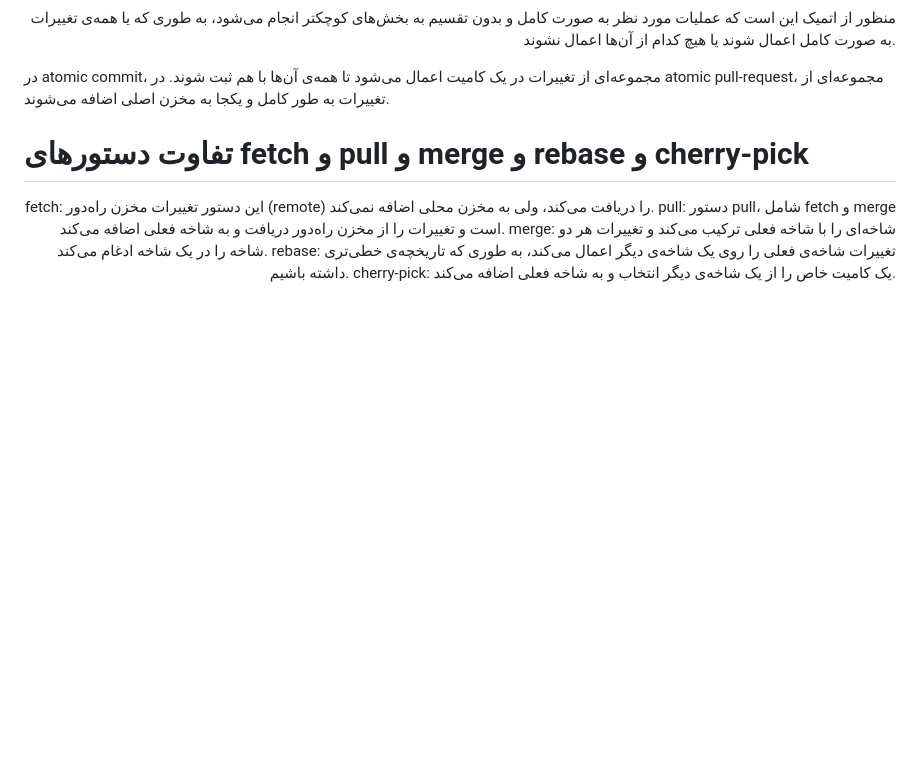
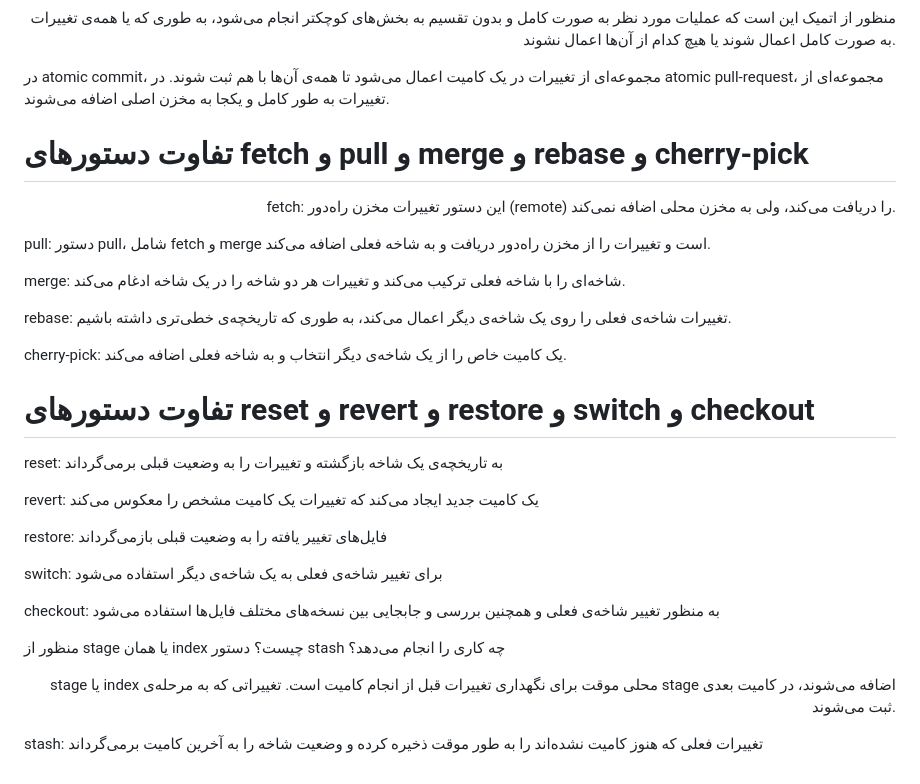
Before and after one commit to ParJavadian/SE-Lab-HW1, a Markdown page: README.md, the part around the change. Rendered like a GitHub page; blank space fills up the shorter version.

Commit message:
Answer Questions 4 and 5

```diff
--- a/README.md
+++ b/README.md
@@ -50,8 +50,31 @@ Done: وظایفی که تکمیل شده و به پایان رسیده‌اند
 # تفاوت دستورهای fetch و pull و merge و rebase و cherry-pick
 <p dir='rtl' align='right'>
 fetch: این دستور تغییرات مخزن راه‌دور (remote) را دریافت می‌کند، ولی به مخزن محلی اضافه نمی‌کند.
+
 pull: دستور pull، شامل fetch و merge است و تغییرات را از مخزن راه‌دور دریافت و به شاخه فعلی اضافه می‌کند.
+
 merge: شاخه‌ای را با شاخه فعلی ترکیب می‌کند و تغییرات هر دو شاخه را در یک شاخه ادغام می‌کند.
+
 rebase: تغییرات شاخه‌ی فعلی را روی یک شاخه‌ی دیگر اعمال می‌کند، به طوری که تاریخچه‌ی خطی‌تری داشته باشیم.
+
 cherry-pick: یک کامیت خاص را از یک شاخه‌ی دیگر انتخاب و به شاخه فعلی اضافه می‌کند.
 </p>
+
+# تفاوت دستورهای reset و revert و restore و switch و checkout
+
+reset: به تاریخچه‌ی یک شاخه بازگشته و تغییرات را به وضعیت قبلی برمی‌گرداند
+
+revert: یک کامیت جدید ایجاد می‌کند که تغییرات یک کامیت مشخص را معکوس می‌کند
+
+restore: فایل‌های تغییر یافته را به وضعیت قبلی بازمی‌گرداند
+
+switch: برای تغییر شاخه‌ی فعلی به یک شاخه‌ی دیگر استفاده می‌شود
+
+checkout: به منظور تغییر شاخه‌ی فعلی و همچنین بررسی و جابجایی بین نسخه‌های مختلف فایل‌ها استفاده می‌شود
+
+منظور از stage یا همان index چیست؟ دستور stash چه کاری را انجام می‌دهد؟
+<p dir='rtl' align='right'>
+stage یا index محلی موقت برای نگهداری تغییرات قبل از انجام کامیت است. تغییراتی که به مرحله‌ی stage اضافه می‌شوند، در کامیت بعدی ثبت می‌شوند.
+
+stash: تغییرات فعلی که هنوز کامیت نشده‌اند را به طور موقت ذخیره کرده و وضعیت شاخه را به آخرین کامیت برمی‌گرداند
+</p>
```
